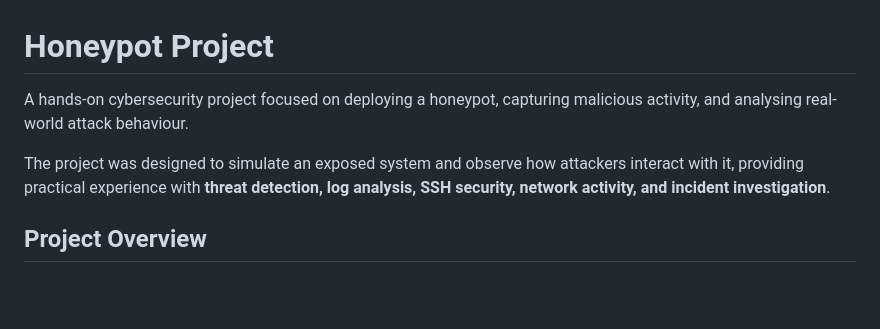
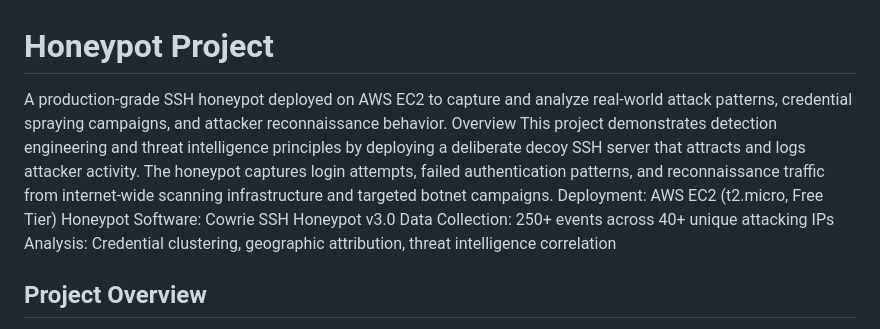
Before and after one commit to jimidorcas/Honeypot-Project, a Markdown page: README.md, the part around the change. GitHub-like rendering; blank space fills up the shorter version.

```diff
--- a/README.md
+++ b/README.md
@@ -1,9 +1,13 @@
 
 # Honeypot Project
 
-A hands-on cybersecurity project focused on deploying a honeypot, capturing malicious activity, and analysing real-world attack behaviour.
-
-The project was designed to simulate an exposed system and observe how attackers interact with it, providing practical experience with **threat detection, log analysis, SSH security, network activity, and incident investigation**.
+A production-grade SSH honeypot deployed on AWS EC2 to capture and analyze real-world attack patterns, credential spraying campaigns, and attacker reconnaissance behavior.
+Overview
+This project demonstrates detection engineering and threat intelligence principles by deploying a deliberate decoy SSH server that attracts and logs attacker activity. The honeypot captures login attempts, failed authentication patterns, and reconnaissance traffic from internet-wide scanning infrastructure and targeted botnet campaigns.
+Deployment: AWS EC2 (t2.micro, Free Tier)
+Honeypot Software: Cowrie SSH Honeypot v3.0
+Data Collection: 250+ events across 40+ unique attacking IPs
+Analysis: Credential clustering, geographic attribution, threat intelligence correlation
 
 ## Project Overview
 
```
